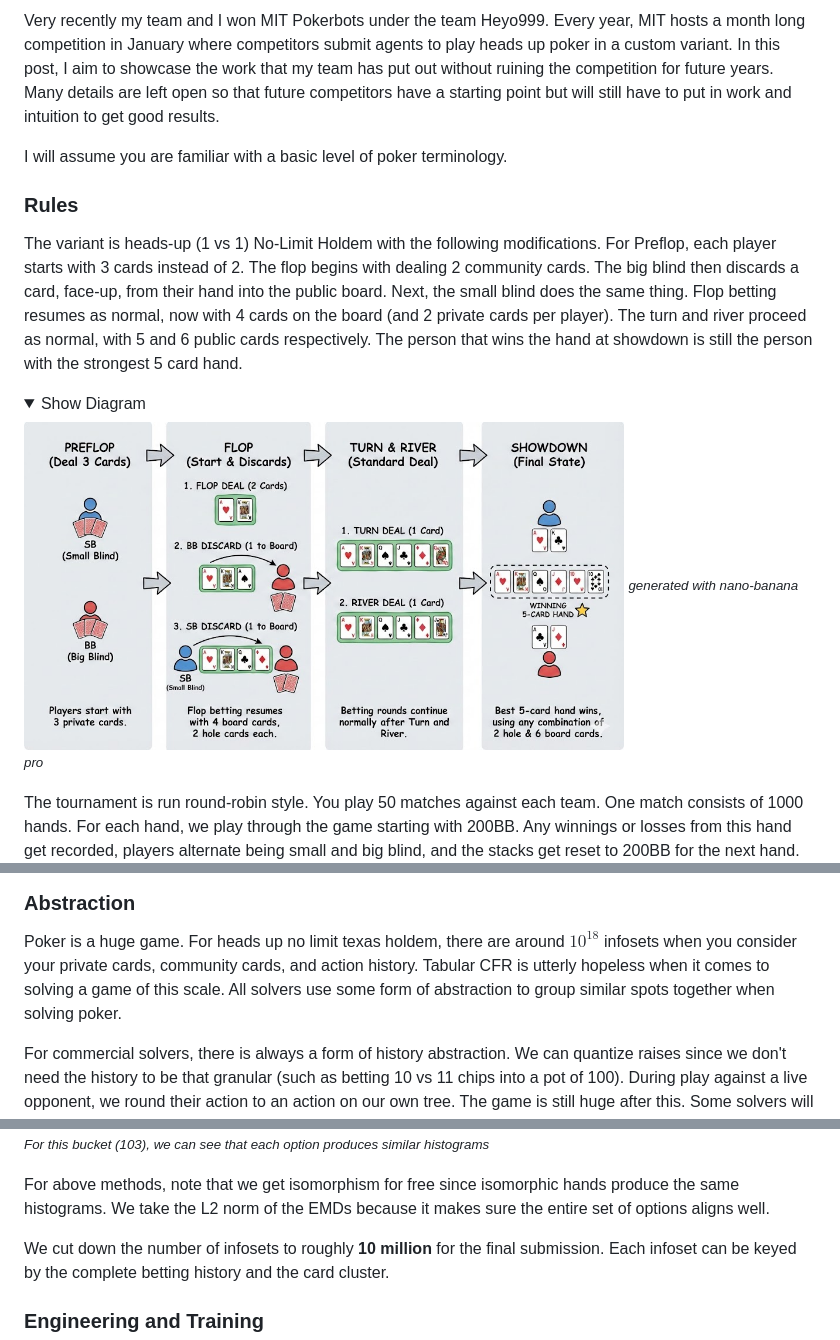
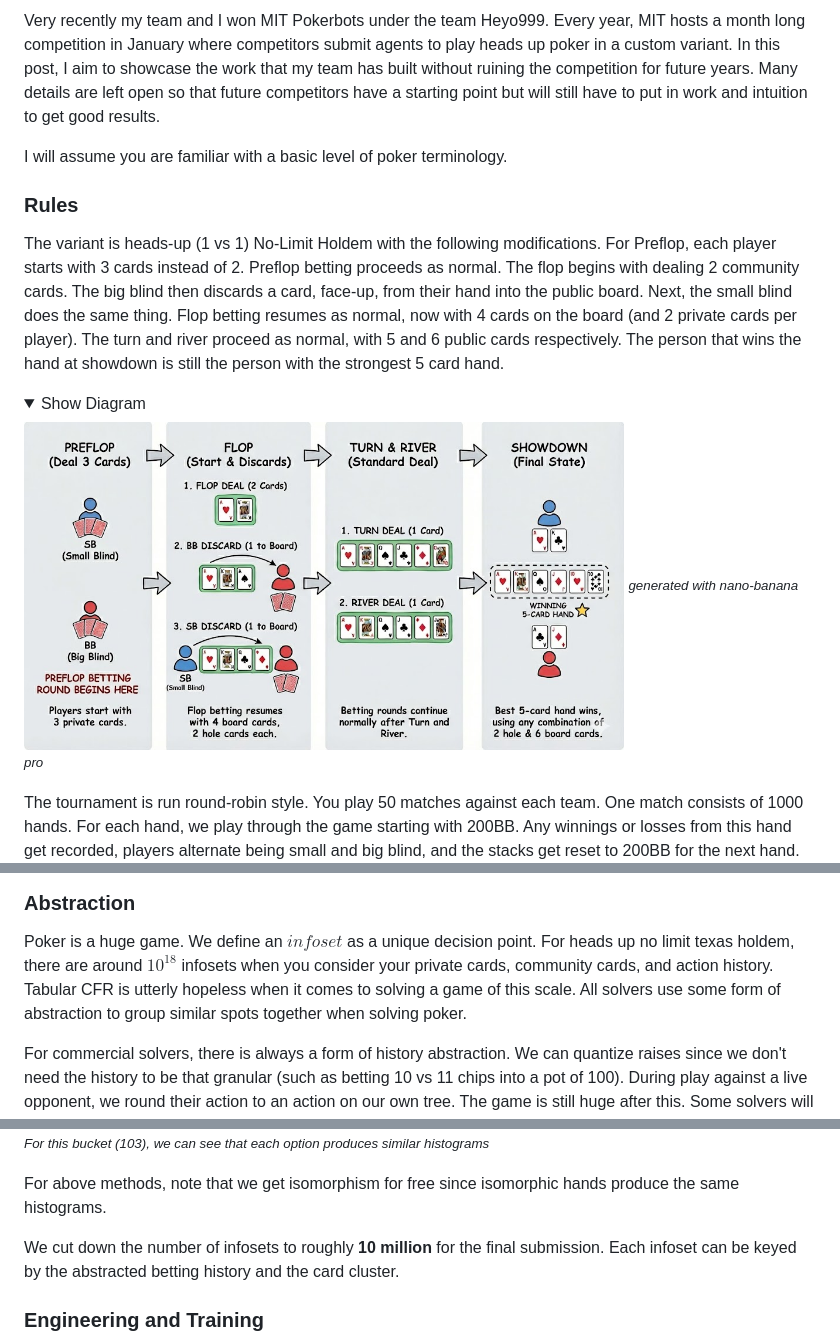
Before and after one commit to heyo392/heyo392.github.io, a Markdown page: assets/blog/pokerbots.md, 3 parts joined by grey strips. Rendered like a GitHub page; pictures changed too: assets/blog/pokerbot-images/nano-banana.png; folded sections open.

Commit message:
wording fixes

```diff
--- a/assets/blog/pokerbots.md
+++ b/assets/blog/pokerbots.md
@@ -1,10 +1,10 @@
-Very recently my team and I won MIT Pokerbots under the team Heyo999. Every year, MIT hosts a month long competition in January where competitors submit agents to play heads up poker in a custom variant. In this post, I aim to showcase the work that my team has put out without ruining the competition for future years. Many details are left open so that future competitors have a starting point but will still have to put in work and intuition to get good results.
+Very recently my team and I won MIT Pokerbots under the team Heyo999. Every year, MIT hosts a month long competition in January where competitors submit agents to play heads up poker in a custom variant. In this post, I aim to showcase the work that my team has built without ruining the competition for future years. Many details are left open so that future competitors have a starting point but will still have to put in work and intuition to get good results.
 
 I will assume you are familiar with a basic level of poker terminology.
 
 ### Rules
 
-The variant is heads-up (1 vs 1) No-Limit Holdem with the following modifications. For Preflop, each player starts with 3 cards instead of 2. The flop begins with dealing 2 community cards. The big blind then discards a card, face-up, from their hand into the public board. Next, the small blind does the same thing. Flop betting resumes as normal, now with 4 cards on the board (and 2 private cards per player). The turn and river proceed as normal, with 5 and 6 public cards respectively. The person that wins the hand at showdown is still the person with the strongest 5 card hand.
+The variant is heads-up (1 vs 1) No-Limit Holdem with the following modifications. For Preflop, each player starts with 3 cards instead of 2. Preflop betting proceeds as normal. The flop begins with dealing 2 community cards. The big blind then discards a card, face-up, from their hand into the public board. Next, the small blind does the same thing. Flop betting resumes as normal, now with 4 cards on the board (and 2 private cards per player). The turn and river proceed as normal, with 5 and 6 public cards respectively. The person that wins the hand at showdown is still the person with the strongest 5 card hand.
 
 <details>
 <summary>Show Diagram</summary>
@@ -48,7 +48,7 @@ Regret matching is a no-regret algorithm, which means that regret grows sublinea
 
 ### Abstraction
 
-Poker is a huge game. For heads up no limit texas holdem, there are around $10^{18}$ infosets when you consider your private cards, community cards, and action history. Tabular CFR is utterly hopeless when it comes to solving a game of this scale. All solvers use some form of abstraction to group similar spots together when solving poker.
+Poker is a huge game. We define an $infoset$ as a unique decision point. For heads up no limit texas holdem, there are around $10^{18}$ infosets when you consider your private cards, community cards, and action history. Tabular CFR is utterly hopeless when it comes to solving a game of this scale. All solvers use some form of abstraction to group similar spots together when solving poker.
 
 For commercial solvers, there is always a form of history abstraction. We can quantize raises since we don't need the history to be that granular (such as betting 10 vs 11 chips into a pot of 100). During play against a live opponent, we round their action to an action on our own tree. The game is still huge after this. Some solvers will only let you solve starting on the flop. Deep learning has been the best recent answer here, serving as value functions or even replacing the tabular approach of CFR with neural networks.
 
@@ -119,9 +119,9 @@ The permutation handles the fact that the 3 discard options have no canonical or
 
 </details>
 
-For above methods, note that we get isomorphism for free since isomorphic hands produce the same histograms. We take the L2 norm of the EMDs because it makes sure the entire set of options aligns well.
+For above methods, note that we get isomorphism for free since isomorphic hands produce the same histograms.
 
-We cut down the number of infosets to roughly **10 million** for the final submission. Each infoset can be keyed by the complete betting history and the card cluster.
+We cut down the number of infosets to roughly **10 million** for the final submission. Each infoset can be keyed by the abstracted betting history and the card cluster.
 
 ### Engineering and Training
 
```
Also changed, not shown: other parts of assets/blog/pokerbots.md (+2 -2 lines), 1 other file.
